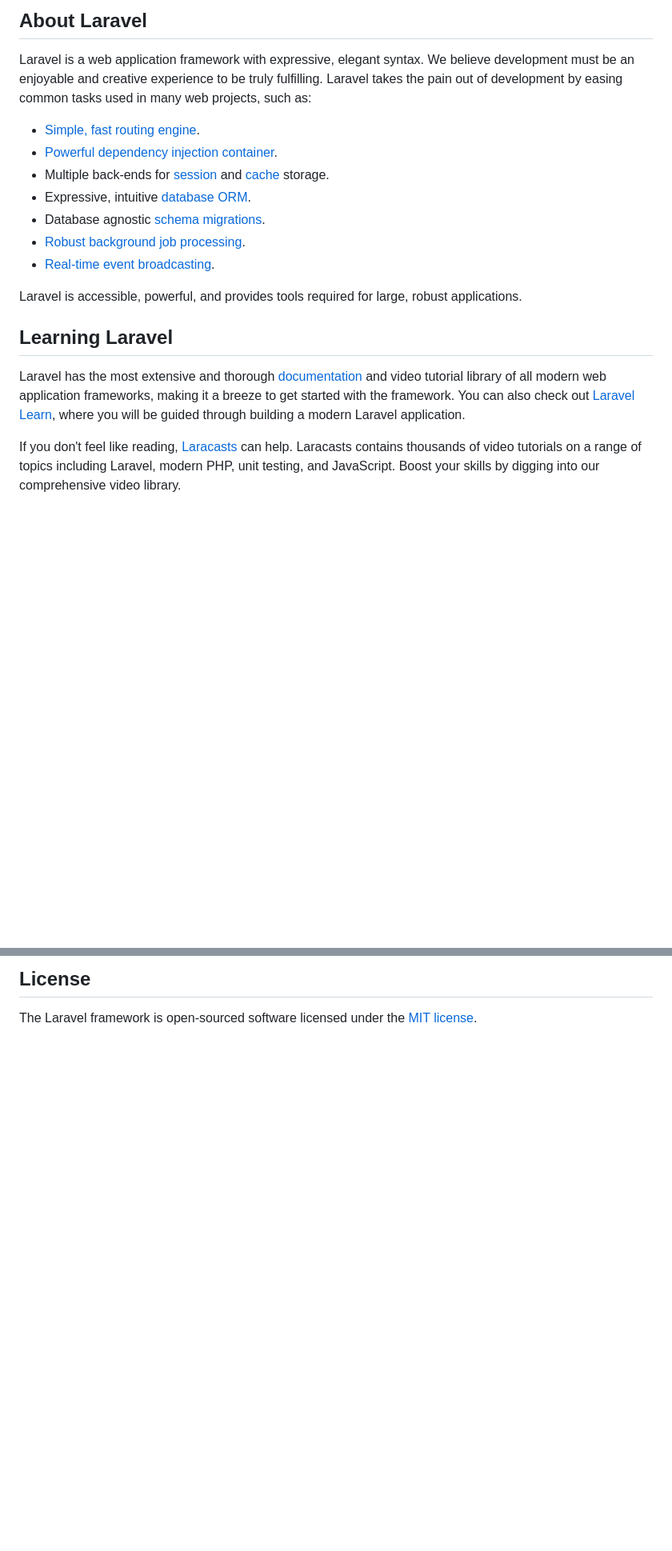
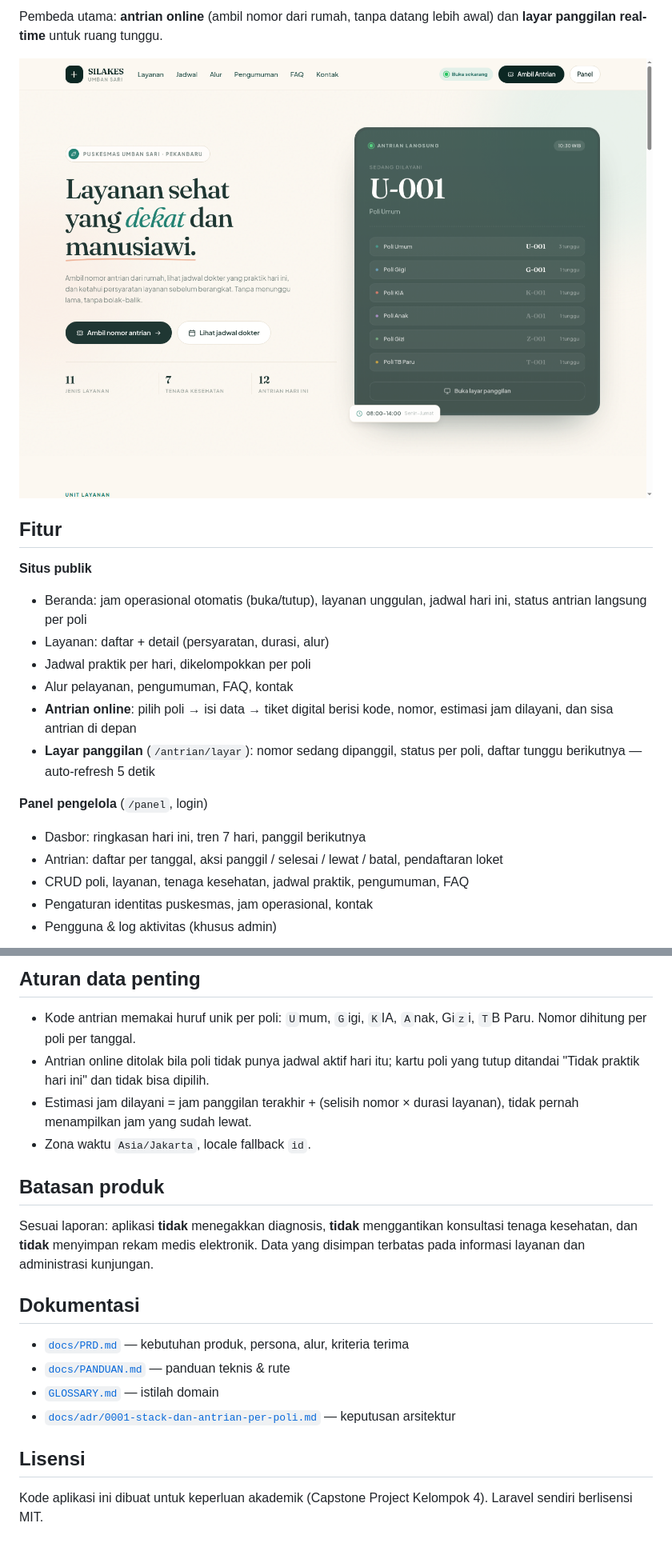
Before and after one commit to SayaAhmad/silakes-puskesmas-umban-sari, a Markdown page: README.md, 2 parts joined by grey strips. Shown at 80% size. Rendered like a GitHub page; pictures changed too: docs/screenshots/beranda.png (added); blank space fills up the shorter version.

```diff
--- a/README.md
+++ b/README.md
@@ -9,21 +6,28 @@
 
-## About Laravel
+Pembeda utama: **antrian online** (ambil nomor dari rumah, tanpa datang lebih awal) dan
+**layar panggilan real-time** untuk ruang tunggu.
 
-Laravel is a web application framework with expressive, elegant syntax. We believe development must be an enjoyable and creative experience to be truly fulfilling. Laravel takes the pain out of development by easing common tasks used in many web projects, such as:
+![Beranda SILAKES](docs/screenshots/beranda.png)
 
-- [Simple, fast routing engine](https://laravel.com/docs/routing).
-- [Powerful dependency injection container](https://laravel.com/docs/container).
-- Multiple back-ends for [session](https://laravel.com/docs/session) and [cache](https://laravel.com/docs/cache) storage.
-- Expressive, intuitive [database ORM](https://laravel.com/docs/eloquent).
-- Database agnostic [schema migrations](https://laravel.com/docs/migrations).
-- [Robust background job processing](https://laravel.com/docs/queues).
-- [Real-time event broadcasting](https://laravel.com/docs/broadcasting).
+## Fitur
 
-Laravel is accessible, powerful, and provides tools required for large, robust applications.
+**Situs publik**
 
-## Learning Laravel
+- Beranda: jam operasional otomatis (buka/tutup), layanan unggulan, jadwal hari ini,
+  status antrian langsung per poli
+- Layanan: daftar + detail (persyaratan, durasi, alur)
+- Jadwal praktik per hari, dikelompokkan per poli
+- Alur pelayanan, pengumuman, FAQ, kontak
+- **Antrian online**: pilih poli → isi data → tiket digital berisi kode, nomor, estimasi
+  jam dilayani, dan sisa antrian di depan
+- **Layar panggilan** (`/antrian/layar`): nomor sedang dipanggil, status per poli, daftar
+  tunggu berikutnya — auto-refresh 5 detik
 
-Laravel has the most extensive and thorough [documentation](https://laravel.com/docs) and video tutorial library of all modern web application frameworks, making it a breeze to get started with the framework. You can also check out [Laravel Learn](https://laravel.com/learn), where you will be guided through building a modern Laravel application.
+**Panel pengelola** (`/panel`, login)
 
-If you don't feel like reading, [Laracasts](https://laracasts.com) can help. Laracasts contains thousands of video tutorials on a range of topics including Laravel, modern PHP, unit testing, and JavaScript. Boost your skills by digging into our comprehensive video library.
+- Dasbor: ringkasan hari ini, tren 7 hari, panggil berikutnya
+- Antrian: daftar per tanggal, aksi panggil / selesai / lewat / batal, pendaftaran loket
+- CRUD poli, layanan, tenaga kesehatan, jadwal praktik, pengumuman, FAQ
+- Pengaturan identitas puskesmas, jam operasional, kontak
+- Pengguna & log aktivitas (khusus admin)
 
@@ -56,4 +69,28 @@ If you discover a security vulnerability within Laravel, please send an e-mail t
 
-## License
+## Aturan data penting
 
-The Laravel framework is open-sourced software licensed under the [MIT license](https://opensource.org/licenses/MIT).
+- Kode antrian memakai huruf unik per poli: `U`mum, `G`igi, `K`IA, `A`nak, Gi`z`i, `T`B Paru.
+  Nomor dihitung per poli per tanggal.
+- Antrian online ditolak bila poli tidak punya jadwal aktif hari itu; kartu poli yang tutup
+  ditandai "Tidak praktik hari ini" dan tidak bisa dipilih.
+- Estimasi jam dilayani = jam panggilan terakhir + (selisih nomor × durasi layanan), tidak
+  pernah menampilkan jam yang sudah lewat.
+- Zona waktu `Asia/Jakarta`, locale fallback `id`.
+
+## Batasan produk
+
+Sesuai laporan: aplikasi **tidak** menegakkan diagnosis, **tidak** menggantikan konsultasi
+tenaga kesehatan, dan **tidak** menyimpan rekam medis elektronik. Data yang disimpan
+terbatas pada informasi layanan dan administrasi kunjungan.
+
+## Dokumentasi
+
+- [`docs/PRD.md`](docs/PRD.md) — kebutuhan produk, persona, alur, kriteria terima
+- [`docs/PANDUAN.md`](docs/PANDUAN.md) — panduan teknis & rute
+- [`GLOSSARY.md`](GLOSSARY.md) — istilah domain
+- [`docs/adr/0001-stack-dan-antrian-per-poli.md`](docs/adr/0001-stack-dan-antrian-per-poli.md) — keputusan arsitektur
+
+## Lisensi
+
+Kode aplikasi ini dibuat untuk keperluan akademik (Capstone Project Kelompok 4).
+Laravel sendiri berlisensi MIT.
```
Also changed, not shown: other parts of README.md (+30 -24 lines), docs/screenshots/layar-panggilan.png (added), docs/screenshots/panel-antrian.png (added), docs/screenshots/tiket-antrian.png (added).
